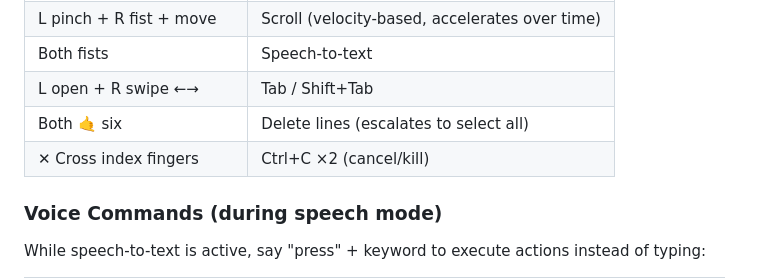
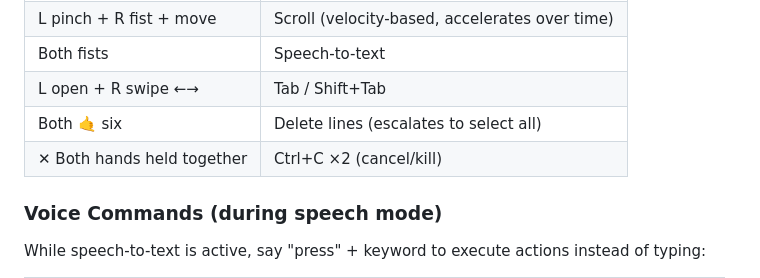
Before and after one commit to TomYang-TZ/Gstrl, a Markdown page: README.md, the part around the change. Rendered like a GitHub page.

Commit message:
docs: fix cancel gesture description

```diff
--- a/README.md
+++ b/README.md
@@ -36,7 +36,7 @@ Not a mouse replacement — a mouse *supplement*. For when you're lying back, pr
 | Both fists | Speech-to-text |
 | L open + R swipe ←→ | Tab / Shift+Tab |
 | Both 🤙 six | Delete lines (escalates to select all) |
-| ✕ Cross index fingers | Ctrl+C ×2 (cancel/kill) |
+| ✕ Both hands held together | Ctrl+C ×2 (cancel/kill) |
 
 ### Voice Commands (during speech mode)
 
```
